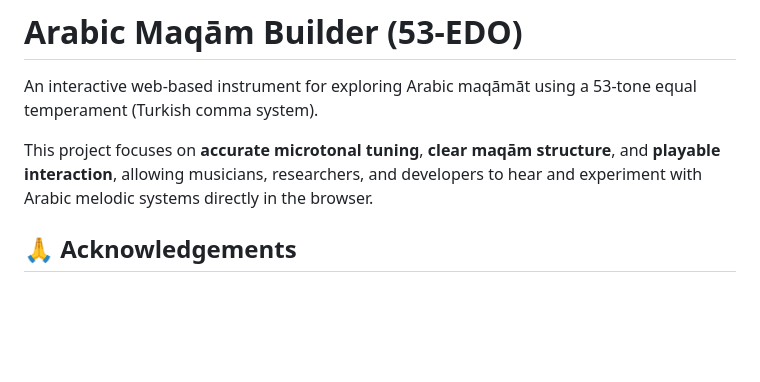
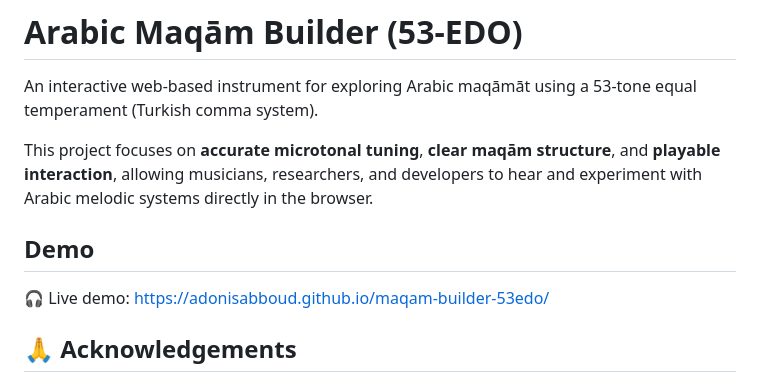
Before and after one commit to adonisabboud/maqam-builder-53edo, a Markdown page: README.md, the part around the change. Drawn GitHub-style; blank space fills up the shorter version.

Commit message:
Add live demo link

```diff
--- a/README.md
+++ b/README.md
@@ -3,6 +3,10 @@
 An interactive web-based instrument for exploring Arabic maqāmāt using a 53-tone equal temperament (Turkish comma system).
 
 This project focuses on **accurate microtonal tuning**, **clear maqām structure**, and **playable interaction**, allowing musicians, researchers, and developers to hear and experiment with Arabic melodic systems directly in the browser.
+
+## Demo
+🎧 Live demo: https://adonisabboud.github.io/maqam-builder-53edo/
+
 
 ## 🙏 Acknowledgements
 
```
